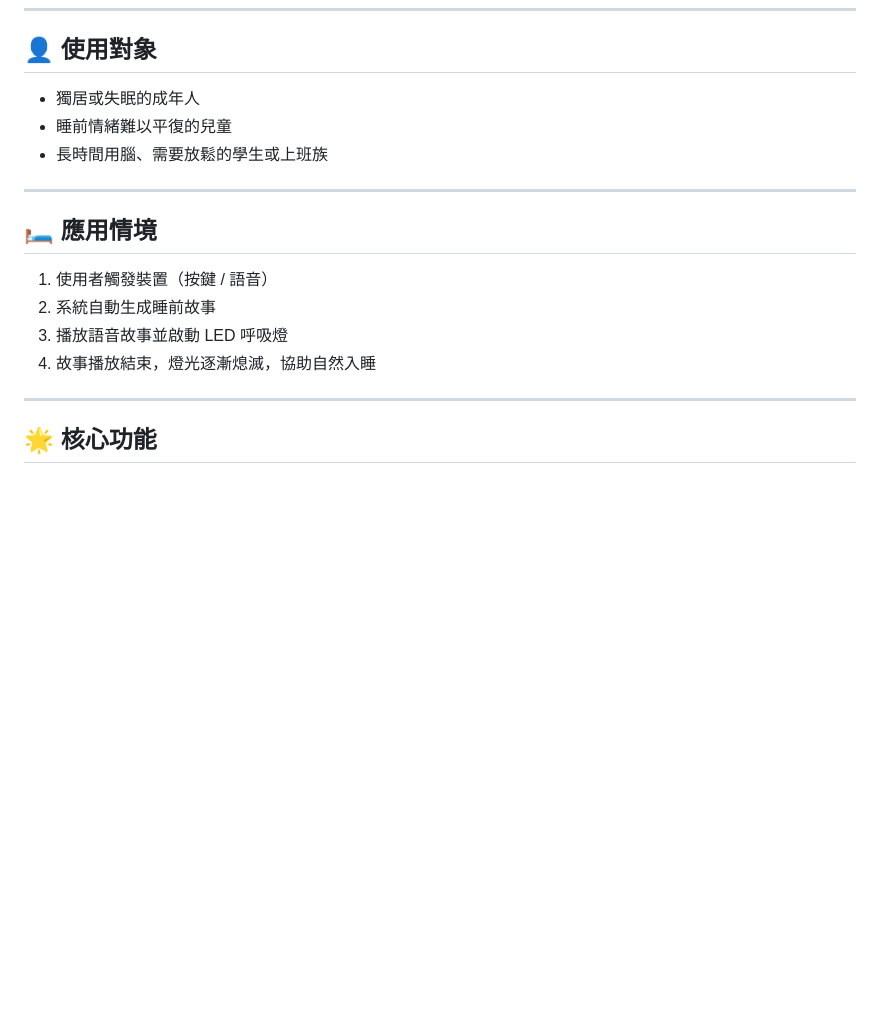
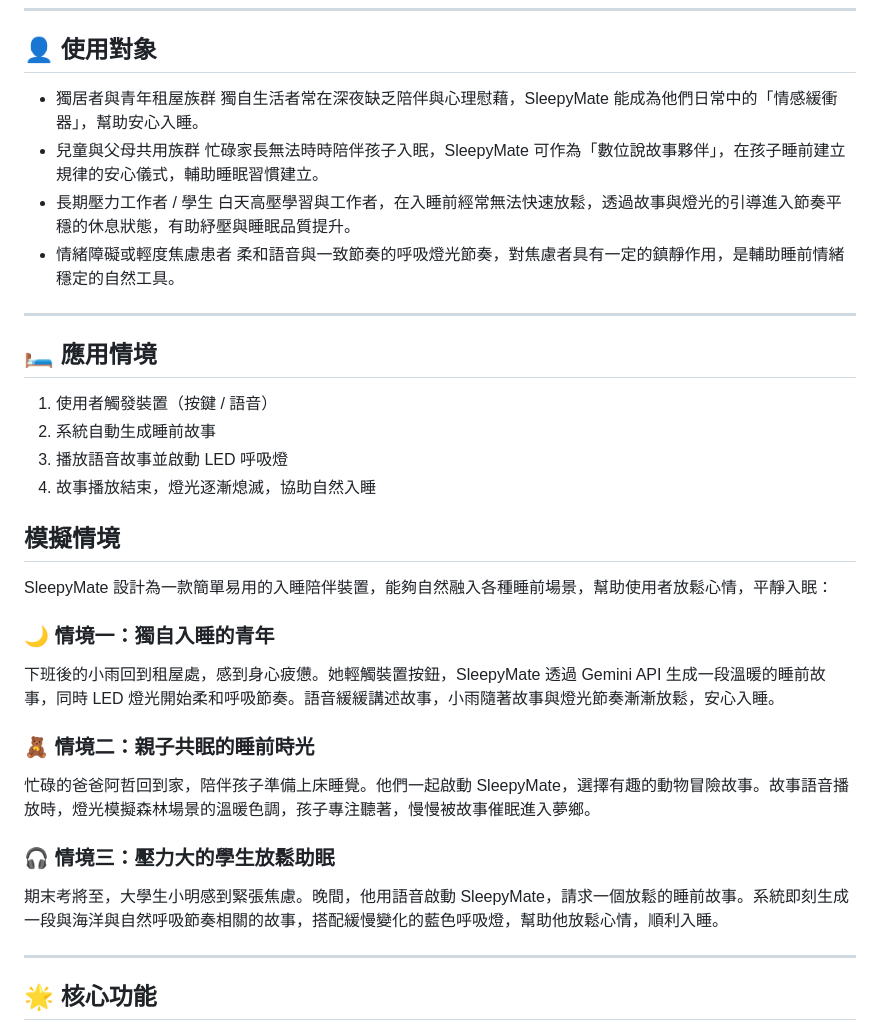
Before and after one commit to 1325555/0522, a Markdown page: README.md, the part around the change. Drawn GitHub-style; blank space fills up the shorter version.

```diff
--- a/README.md
+++ b/README.md
@@ -19,17 +19,34 @@ SleepyMate 的設計靈感源於這樣的需求——希望打造一個「有溫
 ---
 
 ## 👤 使用對象
-- 獨居或失眠的成年人
-- 睡前情緒難以平復的兒童
-- 長時間用腦、需要放鬆的學生或上班族
+- 獨居者與青年租屋族群
+    獨自生活者常在深夜缺乏陪伴與心理慰藉，SleepyMate 能成為他們日常中的「情感緩衝器」，幫助安心入睡。
+- 兒童與父母共用族群
+   忙碌家長無法時時陪伴孩子入眠，SleepyMate 可作為「數位說故事夥伴」，在孩子睡前建立規律的安心儀式，輔助睡眠習慣建立。
+- 長期壓力工作者 / 學生
+  白天高壓學習與工作者，在入睡前經常無法快速放鬆，透過故事與燈光的引導進入節奏平穩的休息狀態，有助紓壓與睡眠品質提升。
+- 情緒障礙或輕度焦慮患者
+  柔和語音與一致節奏的呼吸燈光節奏，對焦慮者具有一定的鎮靜作用，是輔助睡前情緒穩定的自然工具。
+---
 
----
 
 ## 🛏️ 應用情境
 1. 使用者觸發裝置（按鍵 / 語音）
 2. 系統自動生成睡前故事
 3. 播放語音故事並啟動 LED 呼吸燈
 4. 故事播放結束，燈光逐漸熄滅，協助自然入睡
+## 模擬情境
+
+SleepyMate 設計為一款簡單易用的入睡陪伴裝置，能夠自然融入各種睡前場景，幫助使用者放鬆心情，平靜入眠：
+
+### 🌙 情境一：獨自入睡的青年
+下班後的小雨回到租屋處，感到身心疲憊。她輕觸裝置按鈕，SleepyMate 透過 Gemini API 生成一段溫暖的睡前故事，同時 LED 燈光開始柔和呼吸節奏。語音緩緩講述故事，小雨隨著故事與燈光節奏漸漸放鬆，安心入睡。
+
+### 🧸 情境二：親子共眠的睡前時光
+忙碌的爸爸阿哲回到家，陪伴孩子準備上床睡覺。他們一起啟動 SleepyMate，選擇有趣的動物冒險故事。故事語音播放時，燈光模擬森林場景的溫暖色調，孩子專注聽著，慢慢被故事催眠進入夢鄉。
+
+### 🎧 情境三：壓力大的學生放鬆助眠
+期末考將至，大學生小明感到緊張焦慮。晚間，他用語音啟動 SleepyMate，請求一個放鬆的睡前故事。系統即刻生成一段與海洋與自然呼吸節奏相關的故事，搭配緩慢變化的藍色呼吸燈，幫助他放鬆心情，順利入睡。
 
 ---
 
```
